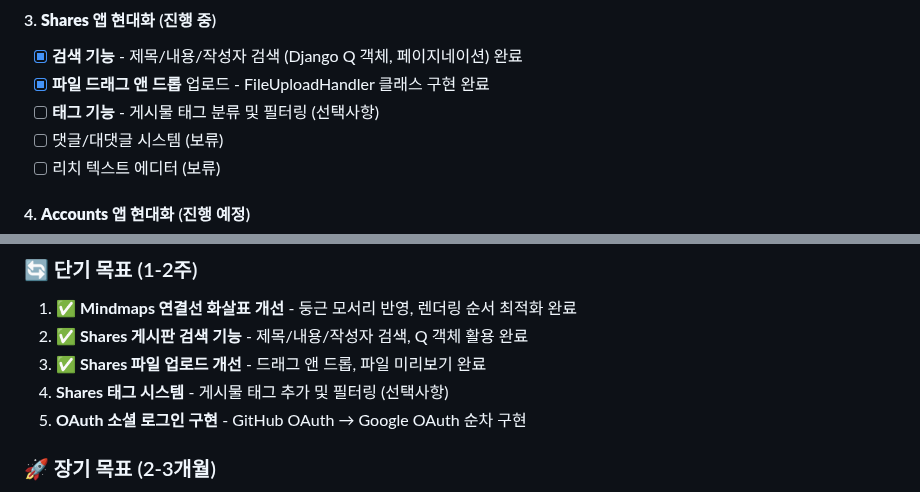
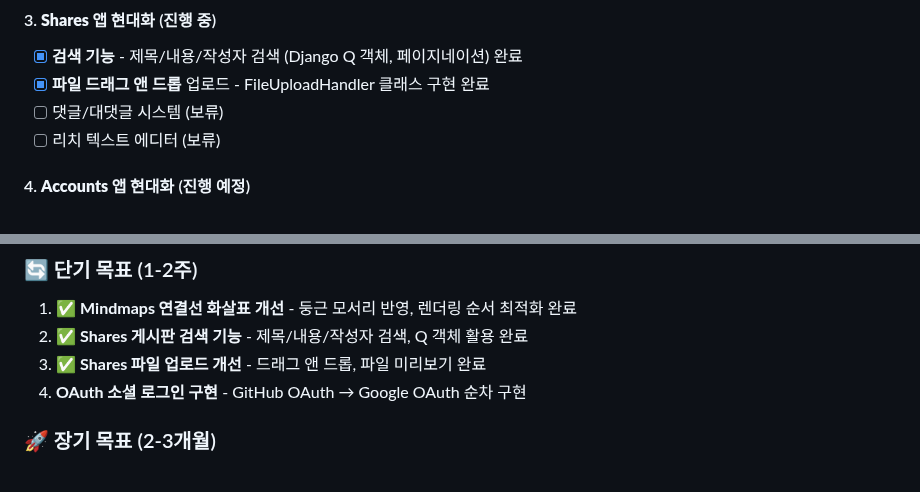
Before and after one commit to TlesMes/TeamMoa-Refactor, a Markdown page: docs/README.md, 2 parts joined by grey strips. Rendered like a GitHub page.

```diff
--- a/docs/README.md
+++ b/docs/README.md
@@ -177,7 +177,6 @@ Django REST Framework 기반 API 인프라 및 앱별 API 전환 작업
 #### 3. **Shares 앱 현대화** (진행 중)
 - [x] **검색 기능** - 제목/내용/작성자 검색 (Django Q 객체, 페이지네이션) 완료
 - [x] **파일 드래그 앤 드롭** 업로드 - FileUploadHandler 클래스 구현 완료
-- [ ] **태그 기능** - 게시물 태그 분류 및 필터링 (선택사항)
 - [ ] 댓글/대댓글 시스템 (보류)
 - [ ] 리치 텍스트 에디터 (보류)
 
@@ -191,8 +190,7 @@ Django REST Framework 기반 API 인프라 및 앱별 API 전환 작업
 1. ✅ **Mindmaps 연결선 화살표 개선** - 둥근 모서리 반영, 렌더링 순서 최적화 완료
 2. ✅ **Shares 게시판 검색 기능** - 제목/내용/작성자 검색, Q 객체 활용 완료
 3. ✅ **Shares 파일 업로드 개선** - 드래그 앤 드롭, 파일 미리보기 완료
-4. **Shares 태그 시스템** - 게시물 태그 추가 및 필터링 (선택사항)
-5. **OAuth 소셜 로그인 구현** - GitHub OAuth → Google OAuth 순차 구현
+4. **OAuth 소셜 로그인 구현** - GitHub OAuth → Google OAuth 순차 구현
 
 ### 🚀 장기 목표 (2-3개월)
 1. **성능 모니터링 시스템** - 서비스별 성능 지표 추적 및 최적화
```
Also changed, not shown: CLAUDE.md (+15 -11 lines).
